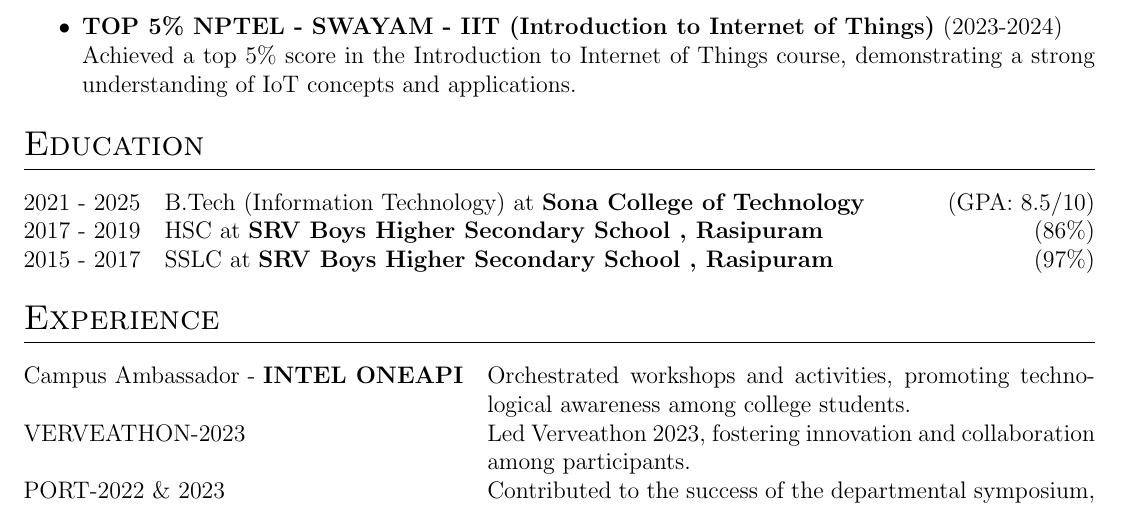
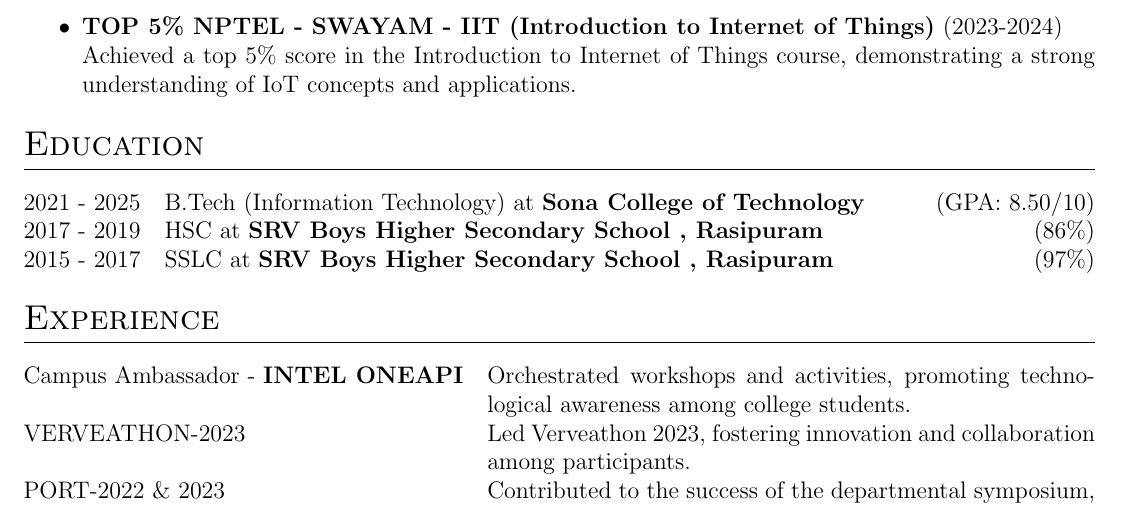
Before and after one commit to Ragulprince/Resume, a LaTeX CV (cv.tex): part of page 2 of 2, cut so that both start at the same text. Compiled offline with pdfLaTeX.

Commit message:
Update cv.tex

```diff
--- a/cv.tex
+++ b/cv.tex
@@ -228,7 +228,7 @@ In this project, we conducted a head-to-head comparison between two powerful obj
 %----------------------------------------------------------------------------------------
 \section{Education}
 \begin{tabularx}{\linewidth}{@{}l X@{}}
-2021 - 2025 & B.Tech (Information Technology) at \textbf{Sona College of Technology} \hfill \normalsize (GPA: 8.5/10) \\
+2021 - 2025 & B.Tech (Information Technology) at \textbf{Sona College of Technology} \hfill \normalsize (GPA: 8.50/10) \\
 
 
 2017 - 2019 & HSC at \textbf{SRV Boys Higher Secondary School , Rasipuram} \hfill  (86\%) \\
```
